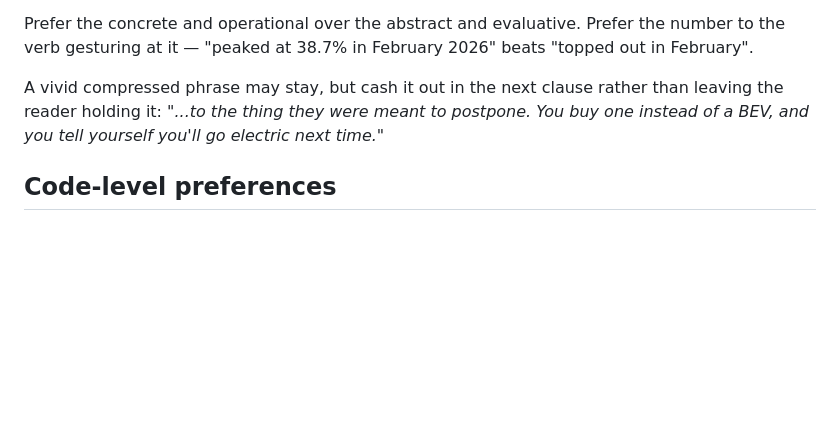
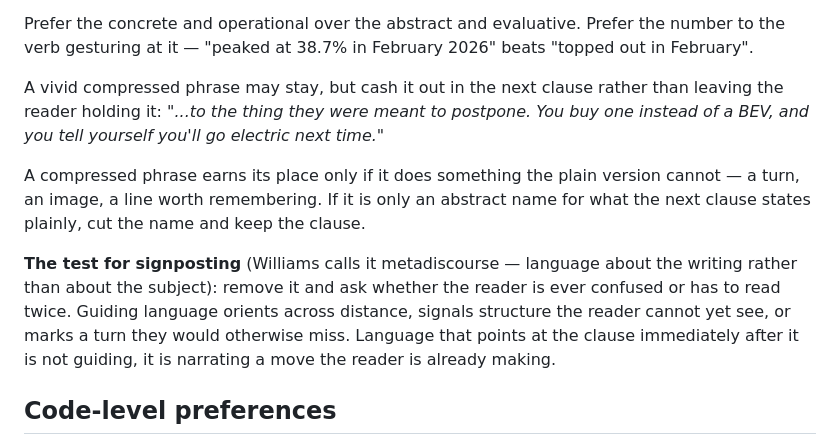
Before and after one commit to max-favilli/maxfavilli.com, a Markdown page: CLAUDE.md, the part around the change. Rendered like a GitHub page; blank space fills up the shorter version.

Commit message:
Add the AI mistakes draft, and a rule on compressed phrases
- Draft: The AI mistakes that look like success, reframed from the
  practitioner view to the review-burden and staffing question
- CLAUDE.md: a compressed phrase must earn its place, with Williams's
  test for whether signposting is actually guiding the reader

Co-Authored-By: Claude Opus 5 (1M context) <noreply@anthropic.com>

```diff
--- a/CLAUDE.md
+++ b/CLAUDE.md
@@ -51,6 +51,11 @@ Prefer the concrete and operational over the abstract and evaluative. Prefer the
 
 A vivid compressed phrase may stay, but cash it out in the next clause rather than leaving the reader holding it: *"...to the thing they were meant to postpone. You buy one instead of a BEV, and you tell yourself you'll go electric next time."*
 
+A compressed phrase earns its place only if it does something the plain version cannot — a turn, an image, a line worth remembering. If it is only an abstract name for what the next clause states plainly, cut the name and keep the clause.
+
+**The test for signposting** (Williams calls it metadiscourse — language about the writing rather than about the subject): remove it and ask whether the reader is ever confused or has to read twice. Guiding language orients across distance, signals structure the reader cannot yet see, or marks a turn they would otherwise miss. Language that points at the clause immediately after it is not guiding, it is narrating a move the reader is already making.
+
+
 ## Code-level preferences
 
 - Keep components small and typed. Frontmatter changes go through `src/content.config.ts` (Zod schema).
```
Also changed, not shown: 1 other file.
